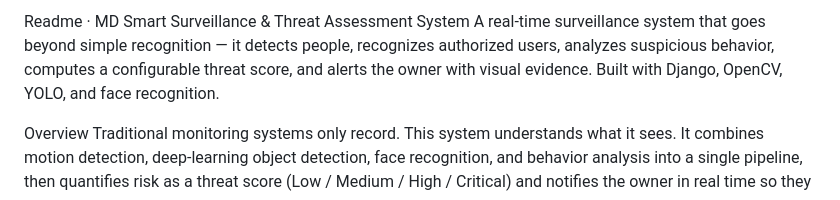
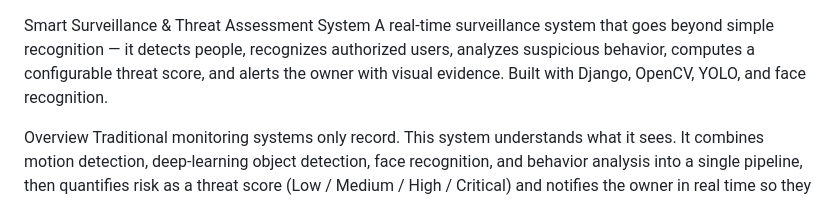
Before and after one commit to Nimisha8/surveillance-threat-assessment, a Markdown page: README.md, the part around the change. GitHub-like rendering.

Commit message:
Clean up README.md content
Removed unnecessary lines and improved formatting.

```diff
--- a/README.md
+++ b/README.md
@@ -1,6 +1,3 @@
-
-
-Readme · MD
 Smart Surveillance & Threat Assessment System
 A real-time surveillance system that goes beyond simple recognition — it detects people, recognizes authorized users, analyzes suspicious behavior, computes a configurable threat score, and alerts the owner with visual evidence. Built with Django, OpenCV, YOLO, and face recognition.
 
```
